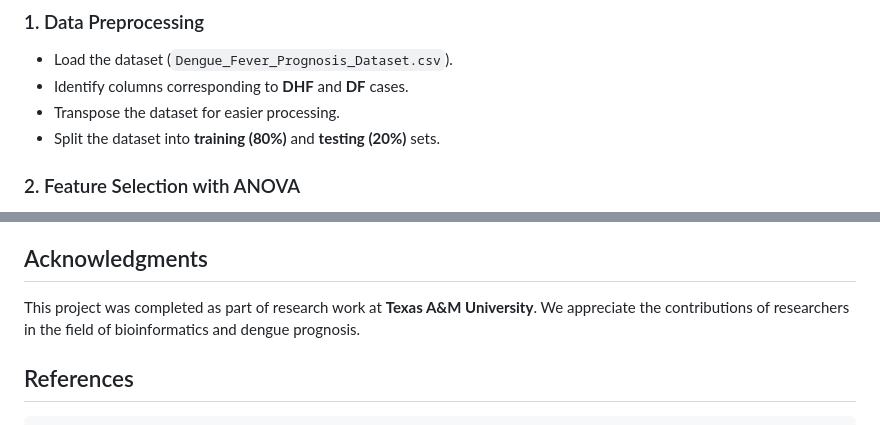
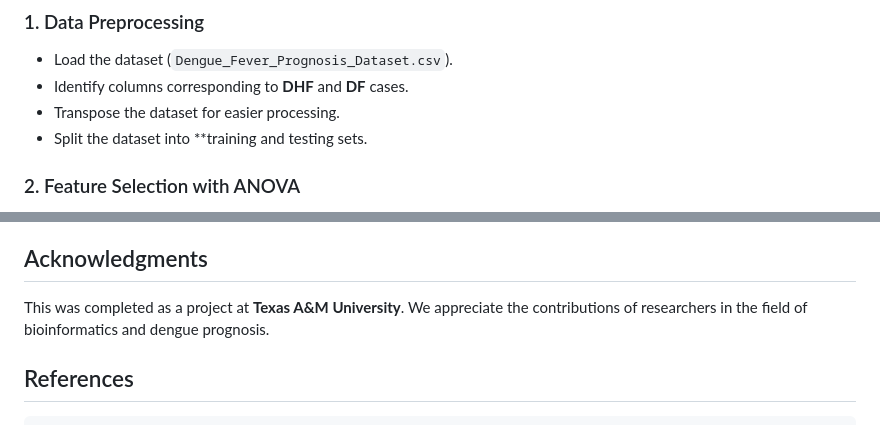
Before and after one commit to Phirlly/dengueFeverClassifierProject, a Markdown page: README.md, 2 parts joined by grey strips. Drawn GitHub-style.

````diff
--- a/README.md
+++ b/README.md
@@ -22,7 +22,7 @@ The dataset reference is included in the final report.
 - Load the dataset (`Dengue_Fever_Prognosis_Dataset.csv`).
 - Identify columns corresponding to **DHF** and **DF** cases.
 - Transpose the dataset for easier processing.
-- Split the dataset into **training (80%)** and **testing (20%)** sets.
+- Split the dataset into **training and testing sets.
 
 ### 2. Feature Selection with ANOVA
 - Apply **Analysis of Variance (ANOVA)** to identify genes with significant differential expression.
@@ -81,7 +81,7 @@ The analysis identified the **most discriminatory genes** and their impact on cl
 - Integrate findings into a **real-time clinical decision-support system**.
 
 ## Acknowledgments
-This project was completed as part of research work at **Texas A&M University**. We appreciate the contributions of researchers in the field of bioinformatics and dengue prognosis.
+This was completed as a project at **Texas A&M University**. We appreciate the contributions of researchers in the field of bioinformatics and dengue prognosis.
 
 ## References
 ```bibtex
````
